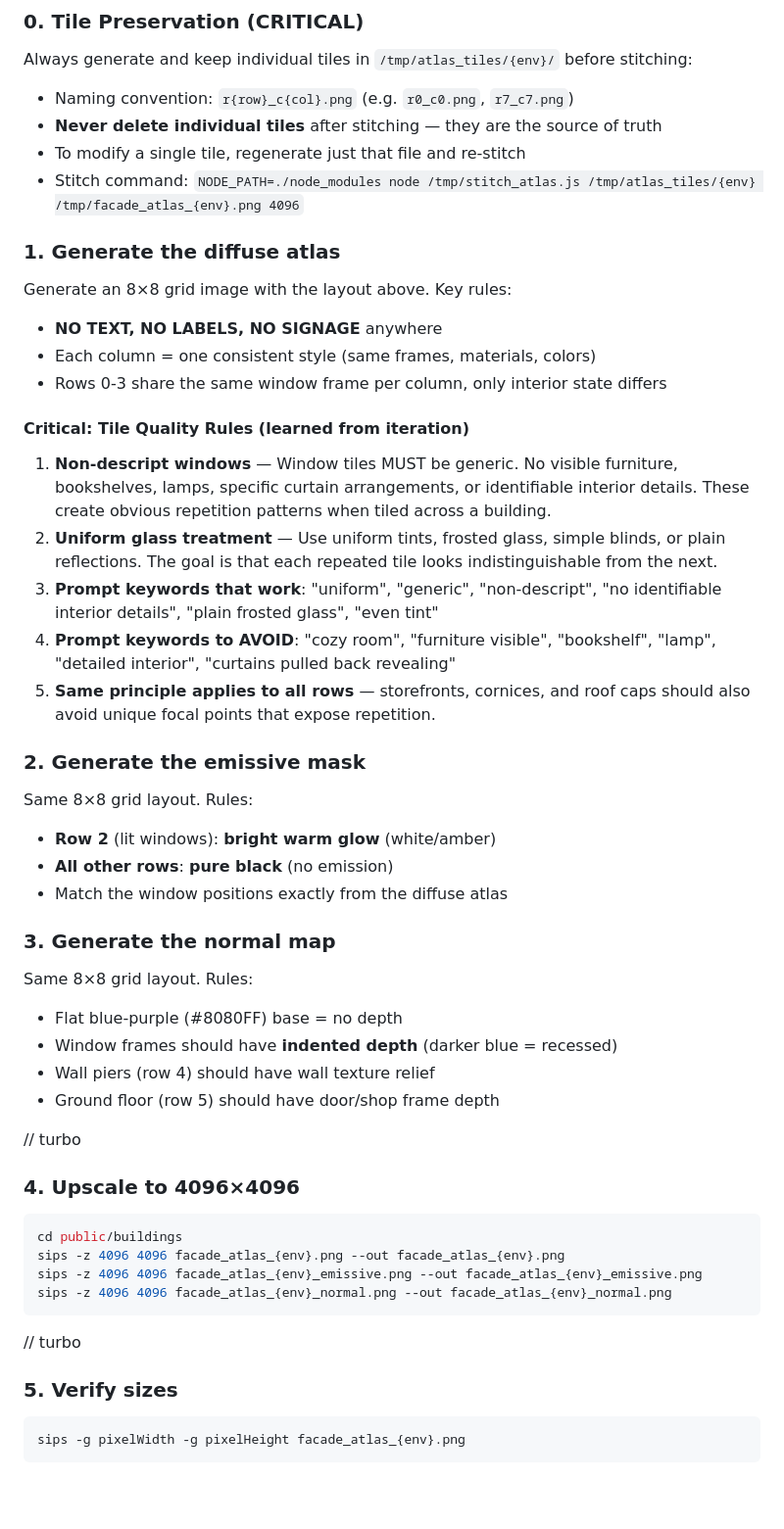
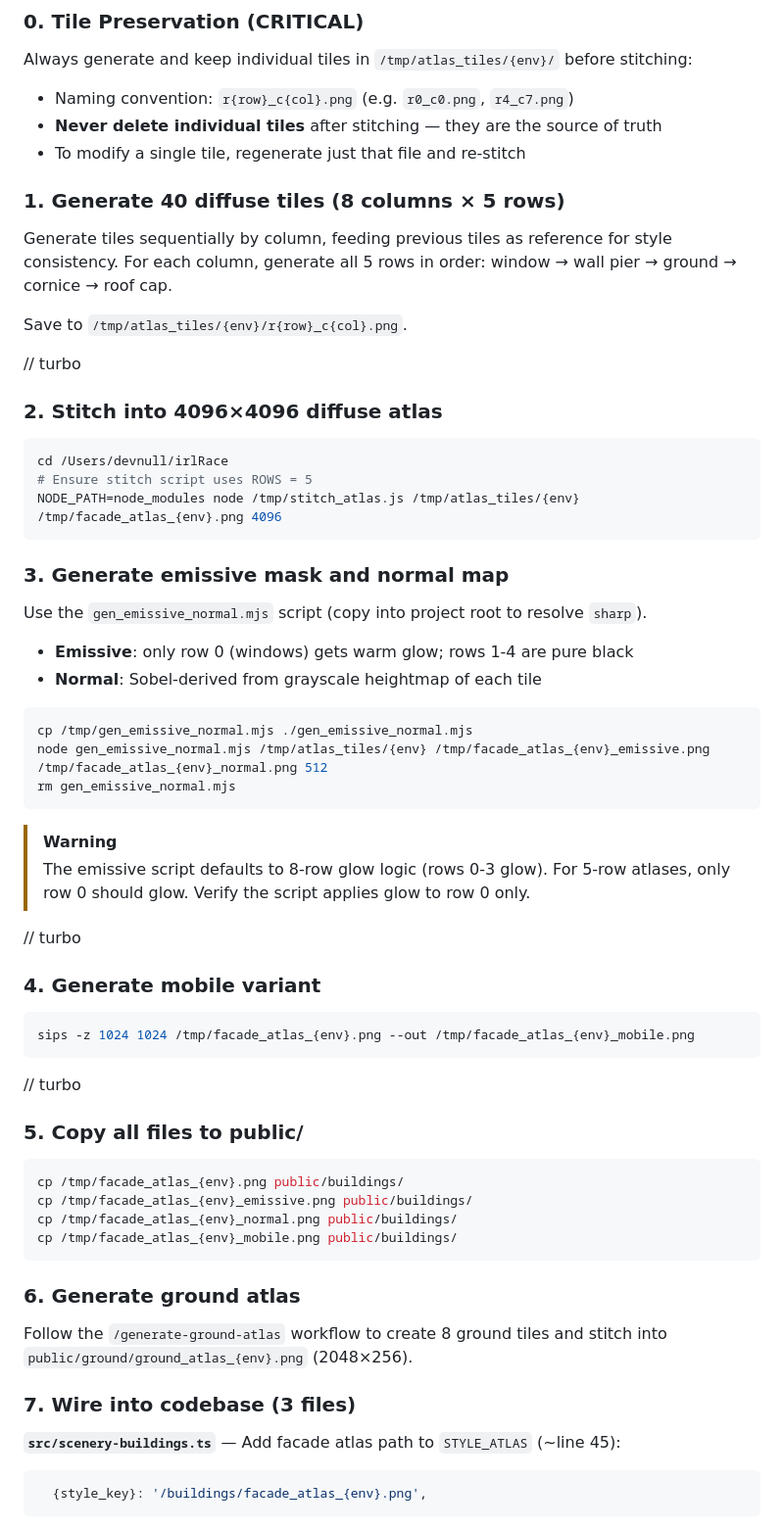
Before and after one commit to tophg/irlRace, a Markdown page: .agents/workflows/atlas-generation.md, the part around one of its changes. Shown at 98% size. Rendered like a GitHub page; blank space fills up the shorter version.

````diff
--- a/.agents/workflows/atlas-generation.md
+++ b/.agents/workflows/atlas-generation.md
@@ -43,48 +57,59 @@ Each **column** (0-7) is one architectural style. All tiles in a column share th
 
 ### 0. Tile Preservation (CRITICAL)
 Always generate and keep individual tiles in `/tmp/atlas_tiles/{env}/` before stitching:
-- Naming convention: `r{row}_c{col}.png` (e.g. `r0_c0.png`, `r7_c7.png`)
+- Naming convention: `r{row}_c{col}.png` (e.g. `r0_c0.png`, `r4_c7.png`)
 - **Never delete individual tiles** after stitching — they are the source of truth
 - To modify a single tile, regenerate just that file and re-stitch
-- Stitch command: `NODE_PATH=./node_modules node /tmp/stitch_atlas.js /tmp/atlas_tiles/{env} /tmp/facade_atlas_{env}.png 4096`
 
-### 1. Generate the diffuse atlas
-Generate an 8×8 grid image with the layout above. Key rules:
-- **NO TEXT, NO LABELS, NO SIGNAGE** anywhere
-- Each column = one consistent style (same frames, materials, colors)
-- Rows 0-3 share the same window frame per column, only interior state differs
+### 1. Generate 40 diffuse tiles (8 columns × 5 rows)
+Generate tiles sequentially by column, feeding previous tiles as reference for style consistency. For each column, generate all 5 rows in order: window → wall pier → ground → cornice → roof cap.
 
-#### Critical: Tile Quality Rules (learned from iteration)
-
-1. **Non-descript windows** — Window tiles MUST be generic. No visible furniture, bookshelves, lamps, specific curtain arrangements, or identifiable interior details. These create obvious repetition patterns when tiled across a building.
-2. **Uniform glass treatment** — Use uniform tints, frosted glass, simple blinds, or plain reflections. The goal is that each repeated tile looks indistinguishable from the next.
-3. **Prompt keywords that work**: "uniform", "generic", "non-descript", "no identifiable interior details", "plain frosted glass", "even tint"
-4. **Prompt keywords to AVOID**: "cozy room", "furniture visible", "bookshelf", "lamp", "detailed interior", "curtains pulled back revealing"
-5. **Same principle applies to all rows** — storefronts, cornices, and roof caps should also avoid unique focal points that expose repetition.
-
-### 2. Generate the emissive mask
-Same 8×8 grid layout. Rules:
-- **Row 2** (lit windows): **bright warm glow** (white/amber)
-- **All other rows**: **pure black** (no emission)
-- Match the window positions exactly from the diffuse atlas
-
-### 3. Generate the normal map
-Same 8×8 grid layout. Rules:
-- Flat blue-purple (#8080FF) base = no depth
-- Window frames should have **indented depth** (darker blue = recessed)
-- Wall piers (row 4) should have wall texture relief
-- Ground floor (row 5) should have door/shop frame depth
+Save to `/tmp/atlas_tiles/{env}/r{row}_c{col}.png`.
 
 // turbo
-### 4. Upscale to 4096×4096
+### 2. Stitch into 4096×4096 diffuse atlas
 ```bash
-cd public/buildings
-sips -z 4096 4096 facade_atlas_{env}.png --out facade_atlas_{env}.png
-sips -z 4096 4096 facade_atlas_{env}_emissive.png --out facade_atlas_{env}_emissive.png
-sips -z 4096 4096 facade_atlas_{env}_normal.png --out facade_atlas_{env}_normal.png
+cd /Users/devnull/irlRace
+# Ensure stitch script uses ROWS = 5
+NODE_PATH=node_modules node /tmp/stitch_atlas.js /tmp/atlas_tiles/{env} /tmp/facade_atlas_{env}.png 4096
+```
+
+### 3. Generate emissive mask and normal map
+Use the `gen_emissive_normal.mjs` script (copy into project root to resolve `sharp`).
+- **Emissive**: only row 0 (windows) gets warm glow; rows 1-4 are pure black
+- **Normal**: Sobel-derived from grayscale heightmap of each tile
+
+```bash
+cp /tmp/gen_emissive_normal.mjs ./gen_emissive_normal.mjs
+node gen_emissive_normal.mjs /tmp/atlas_tiles/{env} /tmp/facade_atlas_{env}_emissive.png /tmp/facade_atlas_{env}_normal.png 512
+rm gen_emissive_normal.mjs
+```
+
+> [!WARNING]
+> The emissive script defaults to 8-row glow logic (rows 0-3 glow). For 5-row atlases, only row 0 should glow. Verify the script applies glow to row 0 only.
+
+// turbo
+### 4. Generate mobile variant
+```bash
+sips -z 1024 1024 /tmp/facade_atlas_{env}.png --out /tmp/facade_atlas_{env}_mobile.png
 ```
 
 // turbo
-### 5. Verify sizes
+### 5. Copy all files to public/
 ```bash
-sips -g pixelWidth -g pixelHeight facade_atlas_{env}.png
+cp /tmp/facade_atlas_{env}.png public/buildings/
+cp /tmp/facade_atlas_{env}_emissive.png public/buildings/
+cp /tmp/facade_atlas_{env}_normal.png public/buildings/
+cp /tmp/facade_atlas_{env}_mobile.png public/buildings/
+```
+
+### 6. Generate ground atlas
+Follow the `/generate-ground-atlas` workflow to create 8 ground tiles and stitch into `public/ground/ground_atlas_{env}.png` (2048×256).
+
+### 7. Wire into codebase (3 files)
+
+**`src/scenery-buildings.ts`** — Add facade atlas path to `STYLE_ATLAS` (~line 45):
+```typescript
+  {style_key}: '/buildings/facade_atlas_{env}.png',
+```
+
````
Also changed, not shown: other parts of .agents/workflows/atlas-generation.md (+120 -43 lines).
